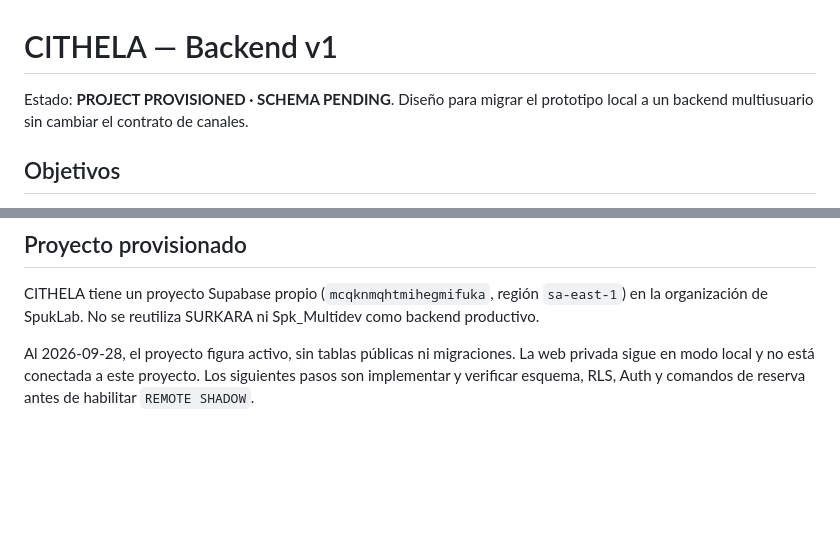
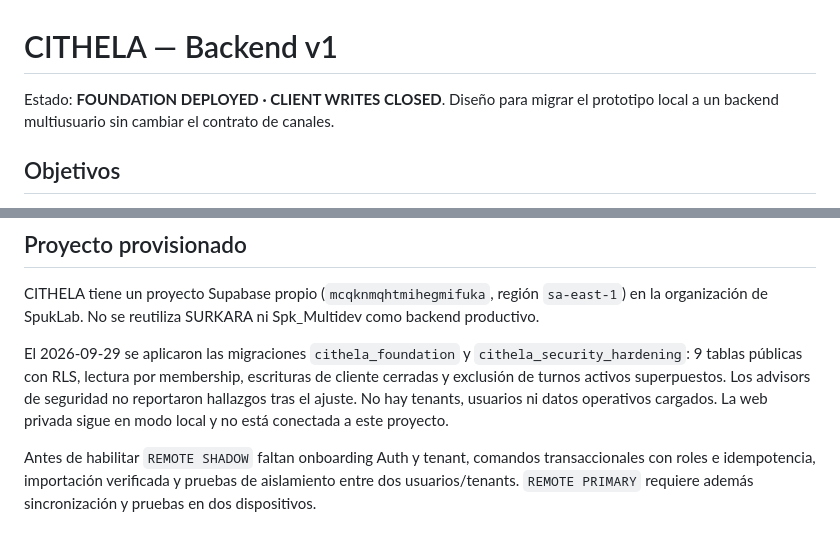
Before and after one commit to SpukLab/spuklab-builds, a Markdown page: docs/cithela-backend-v1.md, 2 parts joined by grey strips. Drawn GitHub-style; blank space fills up the shorter version.

Commit message:
CITHELA: record applied foundation and remaining gates

```diff
--- a/docs/cithela-backend-v1.md
+++ b/docs/cithela-backend-v1.md
@@ -1,6 +1,6 @@
 # CITHELA — Backend v1
 
-Estado: **PROJECT PROVISIONED · SCHEMA PENDING**. Diseño para migrar el prototipo local a un backend multiusuario sin cambiar el contrato de canales.
+Estado: **FOUNDATION DEPLOYED · CLIENT WRITES CLOSED**. Diseño para migrar el prototipo local a un backend multiusuario sin cambiar el contrato de canales.
 
 ## Objetivos
 
@@ -284,4 +284,6 @@ Los IDs locales se guardan temporalmente en `legacy_id` o en una tabla de mappin
 
 CITHELA tiene un proyecto Supabase propio (`mcqknmqhtmihegmifuka`, región `sa-east-1`) en la organización de SpukLab. No se reutiliza SURKARA ni Spk_Multidev como backend productivo.
 
-Al 2026-09-28, el proyecto figura activo, sin tablas públicas ni migraciones. La web privada sigue en modo local y no está conectada a este proyecto. Los siguientes pasos son implementar y verificar esquema, RLS, Auth y comandos de reserva antes de habilitar `REMOTE SHADOW`.
+El 2026-09-29 se aplicaron las migraciones `cithela_foundation` y `cithela_security_hardening`: 9 tablas públicas con RLS, lectura por membership, escrituras de cliente cerradas y exclusión de turnos activos superpuestos. Los advisors de seguridad no reportaron hallazgos tras el ajuste. No hay tenants, usuarios ni datos operativos cargados. La web privada sigue en modo local y no está conectada a este proyecto.
+
+Antes de habilitar `REMOTE SHADOW` faltan onboarding Auth y tenant, comandos transaccionales con roles e idempotencia, importación verificada y pruebas de aislamiento entre dos usuarios/tenants. `REMOTE PRIMARY` requiere además sincronización y pruebas en dos dispositivos.
```
